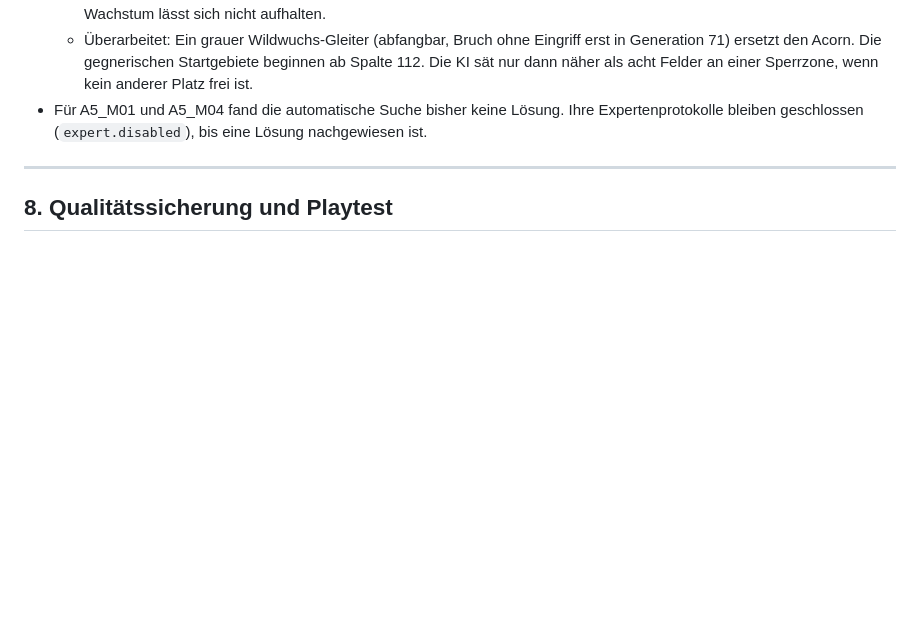
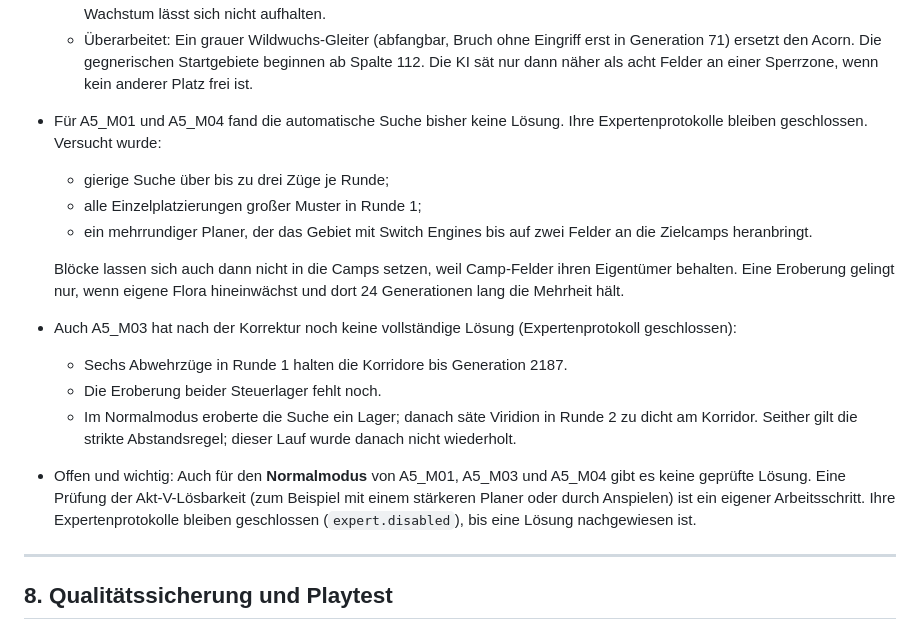
Before and after one commit to DeepThoughtZero/RedRoots, a Markdown page: docs/MISSION_IMPROVEMENT_PLAN.md, the part around the change. Drawn GitHub-style; blank space fills up the shorter version.

Commit message:
Document the Act V expert protocol solvability search
Co-Authored-By: Claude Opus 5.5 <noreply@anthropic.com>
Claude-Session: https://claude.ai/code/session_01EvXnrSBvwEfqQMNWt8k7kg

```diff
--- a/docs/MISSION_IMPROVEMENT_PLAN.md
+++ b/docs/MISSION_IMPROVEMENT_PLAN.md
@@ -408,7 +408,17 @@ Abnahme:
 - Gefundener Fehler in A5_M03: Das Startgebiet beider Gegner überlappte den östlichen Sperrkorridor, sodass die KI hineinsäen konnte (Niederlage in Generation 1 bzw. 20, auch im Normalmodus). Behoben durch eine generische Regel: Sperrzonen sind unbesäbar, die KI hält Abstand.
   - Danach bricht der vorgegebene Acorn-Wildwuchs nach etwa 40 Generationen in den westlichen Korridor ein; chaotisches Wachstum lässt sich nicht aufhalten.
   - Überarbeitet: Ein grauer Wildwuchs-Gleiter (abfangbar, Bruch ohne Eingriff erst in Generation 71) ersetzt den Acorn. Die gegnerischen Startgebiete beginnen ab Spalte 112. Die KI sät nur dann näher als acht Felder an einer Sperrzone, wenn kein anderer Platz frei ist.
-- Für A5_M01 und A5_M04 fand die automatische Suche bisher keine Lösung. Ihre Expertenprotokolle bleiben geschlossen (`expert.disabled`), bis eine Lösung nachgewiesen ist.
+- Für A5_M01 und A5_M04 fand die automatische Suche bisher keine Lösung. Ihre Expertenprotokolle bleiben geschlossen. Versucht wurde:
+  - gierige Suche über bis zu drei Züge je Runde;
+  - alle Einzelplatzierungen großer Muster in Runde 1;
+  - ein mehrrundiger Planer, der das Gebiet mit Switch Engines bis auf zwei Felder an die Zielcamps heranbringt.
+
+  Blöcke lassen sich auch dann nicht in die Camps setzen, weil Camp-Felder ihren Eigentümer behalten. Eine Eroberung gelingt nur, wenn eigene Flora hineinwächst und dort 24 Generationen lang die Mehrheit hält.
+- Auch A5_M03 hat nach der Korrektur noch keine vollständige Lösung (Expertenprotokoll geschlossen):
+  - Sechs Abwehrzüge in Runde 1 halten die Korridore bis Generation 2187.
+  - Die Eroberung beider Steuerlager fehlt noch.
+  - Im Normalmodus eroberte die Suche ein Lager; danach säte Viridion in Runde 2 zu dicht am Korridor. Seither gilt die strikte Abstandsregel; dieser Lauf wurde danach nicht wiederholt.
+- Offen und wichtig: Auch für den **Normalmodus** von A5_M01, A5_M03 und A5_M04 gibt es keine geprüfte Lösung. Eine Prüfung der Akt-V-Lösbarkeit (zum Beispiel mit einem stärkeren Planer oder durch Anspielen) ist ein eigener Arbeitsschritt. Ihre Expertenprotokolle bleiben geschlossen (`expert.disabled`), bis eine Lösung nachgewiesen ist.
 
 ---
 
```
